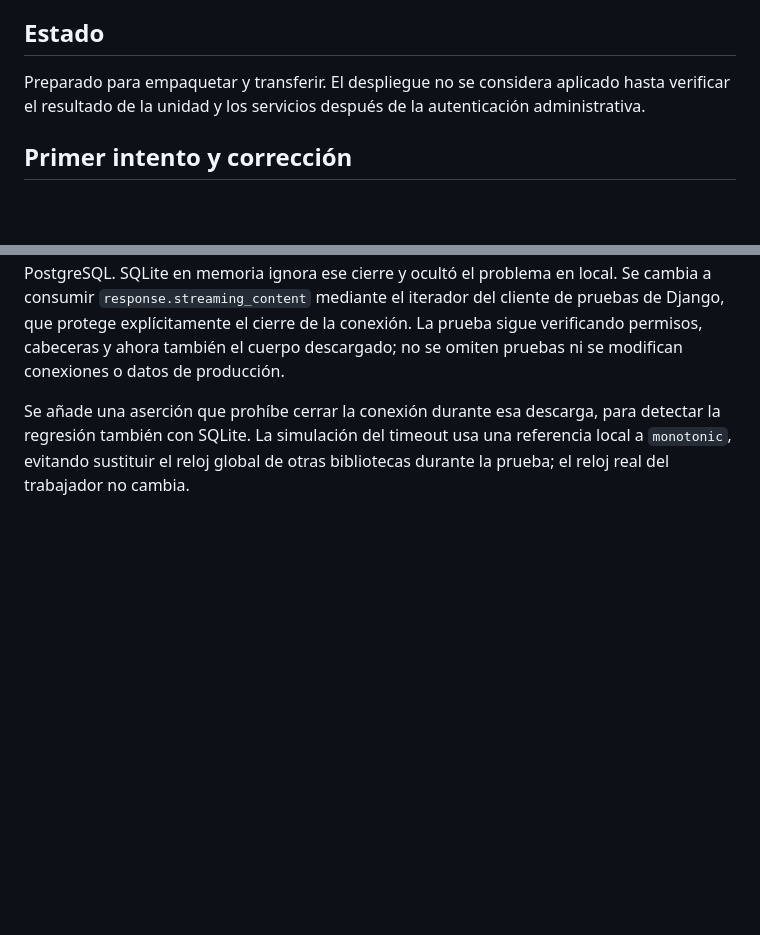
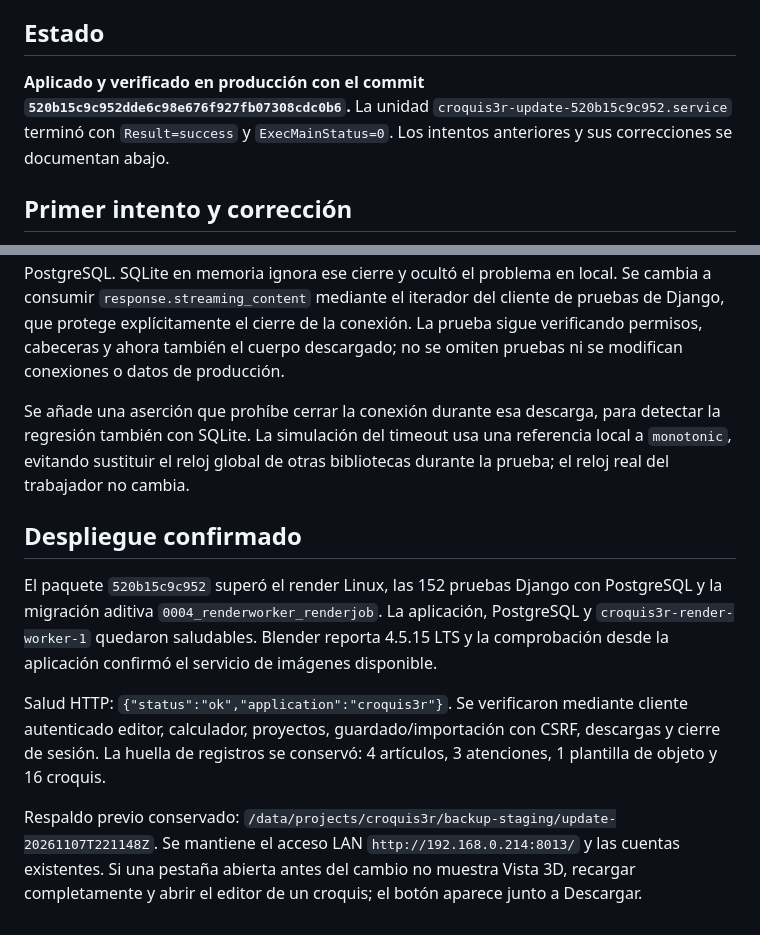
Before and after one commit to Almacen3R/croquis3r, a Markdown page: docs/despliegue-3d-2026-11-07.md, 2 parts joined by grey strips. GitHub-like rendering; blank space fills up the shorter version.

Commit message:
Record successful 3D and Blender production deployment

```diff
--- a/docs/despliegue-3d-2026-11-07.md
+++ b/docs/despliegue-3d-2026-11-07.md
@@ -23,7 +23,7 @@ El instalador de autorización fija un commit y hashes concretos y permite únic
 
 ## Estado
 
-Preparado para empaquetar y transferir. El despliegue no se considera aplicado hasta verificar el resultado de la unidad y los servicios después de la autenticación administrativa.
+**Aplicado y verificado en producción con el commit `520b15c9c952dde6c98e676f927fb07308cdc0b6`.** La unidad `croquis3r-update-520b15c9c952.service` terminó con `Result=success` y `ExecMainStatus=0`. Los intentos anteriores y sus correcciones se documentan abajo.
 
 ## Primer intento y corrección
 
@@ -38,3 +38,11 @@ El paquete `fc9e04c3c97d` confirmó «Blender Linux: PNG verificado, 1280x960».
 Esa prueba llamaba a `FileResponse.close()` directamente dentro de `TestCase`. Esto emite `request_finished`, invoca el cierre de conexiones y deja cerrada la transacción externa de PostgreSQL. SQLite en memoria ignora ese cierre y ocultó el problema en local. Se cambia a consumir `response.streaming_content` mediante el iterador del cliente de pruebas de Django, que protege explícitamente el cierre de la conexión. La prueba sigue verificando permisos, cabeceras y ahora también el cuerpo descargado; no se omiten pruebas ni se modifican conexiones o datos de producción.
 
 Se añade una aserción que prohíbe cerrar la conexión durante esa descarga, para detectar la regresión también con SQLite. La simulación del timeout usa una referencia local a `monotonic`, evitando sustituir el reloj global de otras bibliotecas durante la prueba; el reloj real del trabajador no cambia.
+
+## Despliegue confirmado
+
+El paquete `520b15c9c952` superó el render Linux, las 152 pruebas Django con PostgreSQL y la migración aditiva `0004_renderworker_renderjob`. La aplicación, PostgreSQL y `croquis3r-render-worker-1` quedaron saludables. Blender reporta 4.5.15 LTS y la comprobación desde la aplicación confirmó el servicio de imágenes disponible.
+
+Salud HTTP: `{"status":"ok","application":"croquis3r"}`. Se verificaron mediante cliente autenticado editor, calculador, proyectos, guardado/importación con CSRF, descargas y cierre de sesión. La huella de registros se conservó: 4 artículos, 3 atenciones, 1 plantilla de objeto y 16 croquis.
+
+Respaldo previo conservado: `/data/projects/croquis3r/backup-staging/update-20261107T221148Z`. Se mantiene el acceso LAN `http://192.168.0.214:8013/` y las cuentas existentes. Si una pestaña abierta antes del cambio no muestra Vista 3D, recargar completamente y abrir el editor de un croquis; el botón aparece junto a Descargar.
```
Also changed, not shown: docs/renderizado-blender-2026-11-07.md (+2 -0 lines).
